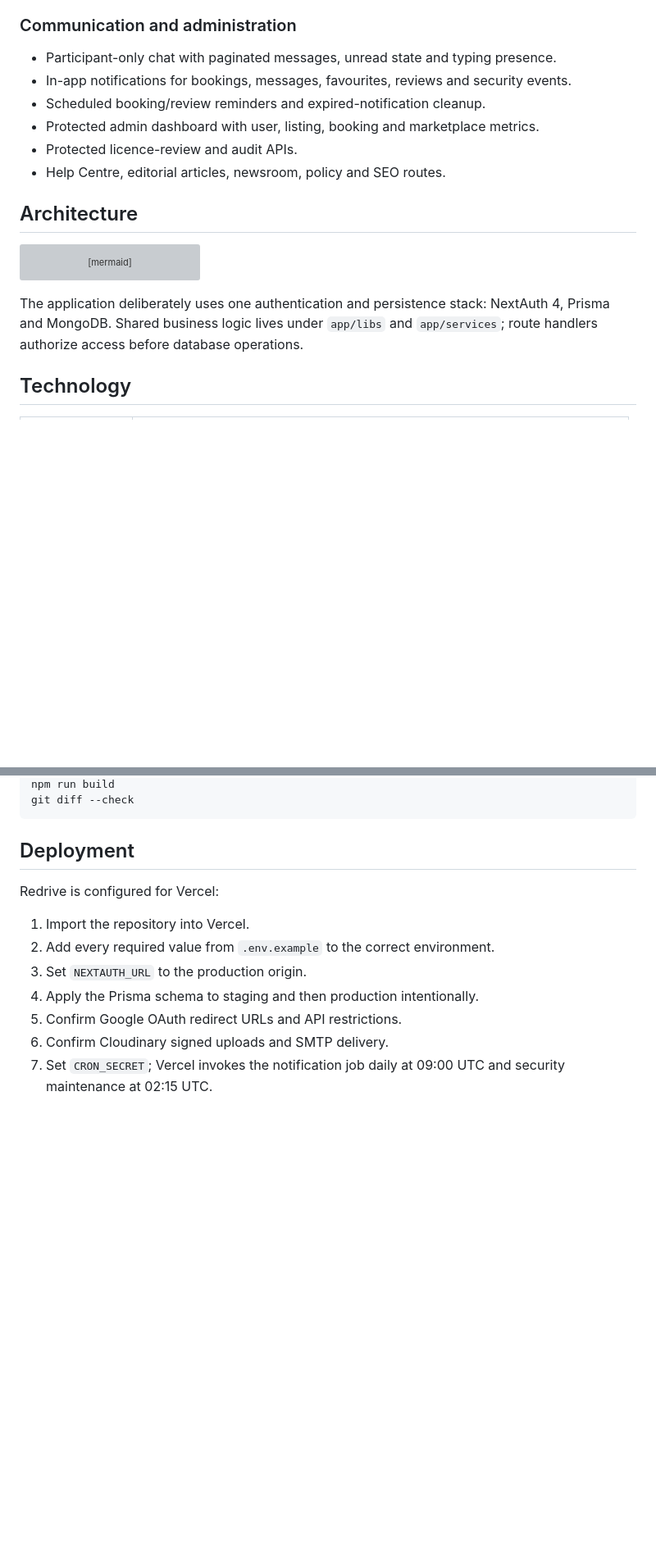
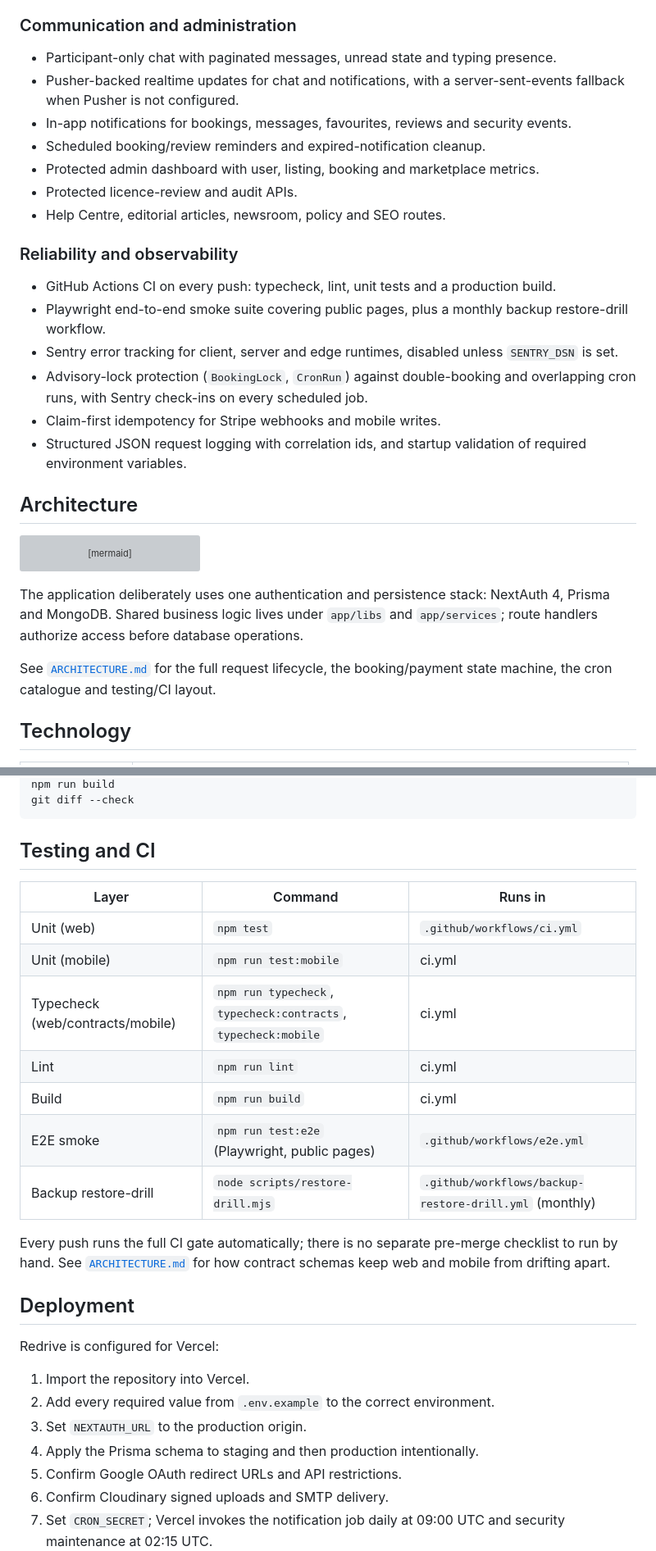
Before and after one commit to khusshhhhh/redrive, a Markdown page: README.md, 2 parts joined by grey strips. Shown at 82% size. Drawn GitHub-style; blank space fills up the shorter version; grey boxes are pictures that could not be loaded.

````diff
--- a/README.md
+++ b/README.md
@@ -69,11 +70,21 @@ Redrive helps guests discover and request vehicles while giving owners the tools
 ### Communication and administration
 
 - Participant-only chat with paginated messages, unread state and typing presence.
+- Pusher-backed realtime updates for chat and notifications, with a server-sent-events fallback when Pusher is not configured.
 - In-app notifications for bookings, messages, favourites, reviews and security events.
 - Scheduled booking/review reminders and expired-notification cleanup.
 - Protected admin dashboard with user, listing, booking and marketplace metrics.
 - Protected licence-review and audit APIs.
 - Help Centre, editorial articles, newsroom, policy and SEO routes.
+
+### Reliability and observability
+
+- GitHub Actions CI on every push: typecheck, lint, unit tests and a production build.
+- Playwright end-to-end smoke suite covering public pages, plus a monthly backup restore-drill workflow.
+- Sentry error tracking for client, server and edge runtimes, disabled unless `SENTRY_DSN` is set.
+- Advisory-lock protection (`BookingLock`, `CronRun`) against double-booking and overlapping cron runs, with Sentry check-ins on every scheduled job.
+- Claim-first idempotency for Stripe webhooks and mobile writes.
+- Structured JSON request logging with correlation ids, and startup validation of required environment variables.
 
 ## Architecture
 
@@ -93,6 +104,8 @@ flowchart LR
 
 The application deliberately uses one authentication and persistence stack: NextAuth 4, Prisma and MongoDB. Shared business logic lives under `app/libs` and `app/services`; route handlers authorize access before database operations.
 
+See [`ARCHITECTURE.md`](ARCHITECTURE.md) for the full request lifecycle, the booking/payment state machine, the cron catalogue and testing/CI layout.
+
 ## Technology
 
 | Layer | Current implementation |
@@ -297,6 +304,20 @@ npx prisma validate
 npm run build
 git diff --check
 ```
+
+## Testing and CI
+
+| Layer | Command | Runs in |
+|---|---|---|
+| Unit (web) | `npm test` | `.github/workflows/ci.yml` |
+| Unit (mobile) | `npm run test:mobile` | ci.yml |
+| Typecheck (web/contracts/mobile) | `npm run typecheck`, `typecheck:contracts`, `typecheck:mobile` | ci.yml |
+| Lint | `npm run lint` | ci.yml |
+| Build | `npm run build` | ci.yml |
+| E2E smoke | `npm run test:e2e` (Playwright, public pages) | `.github/workflows/e2e.yml` |
+| Backup restore-drill | `node scripts/restore-drill.mjs` | `.github/workflows/backup-restore-drill.yml` (monthly) |
+
+Every push runs the full CI gate automatically; there is no separate pre-merge checklist to run by hand. See [`ARCHITECTURE.md`](ARCHITECTURE.md#5-testing--ci) for how contract schemas keep web and mobile from drifting apart.
 
 ## Deployment
 
````
Also changed, not shown: other parts of README.md (+38 -43 lines).
